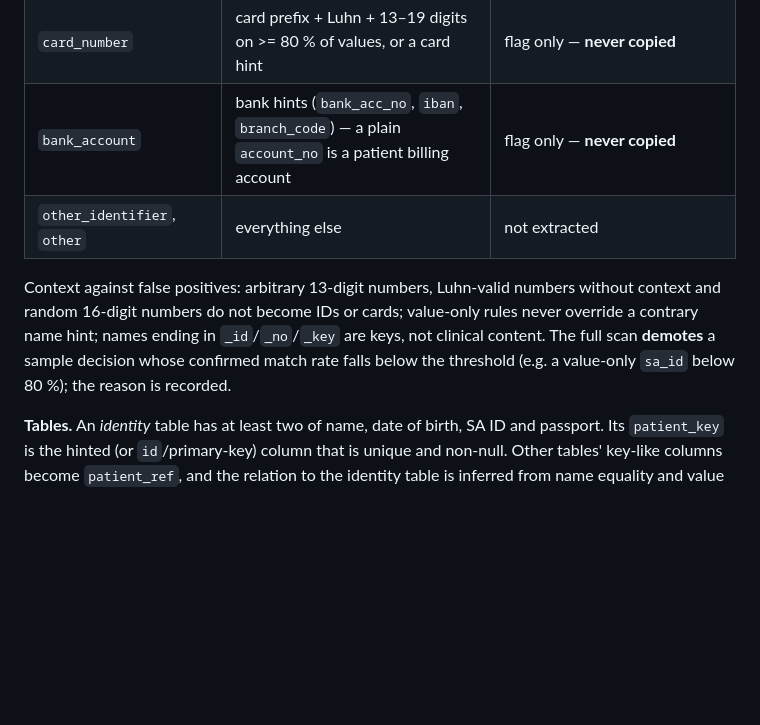
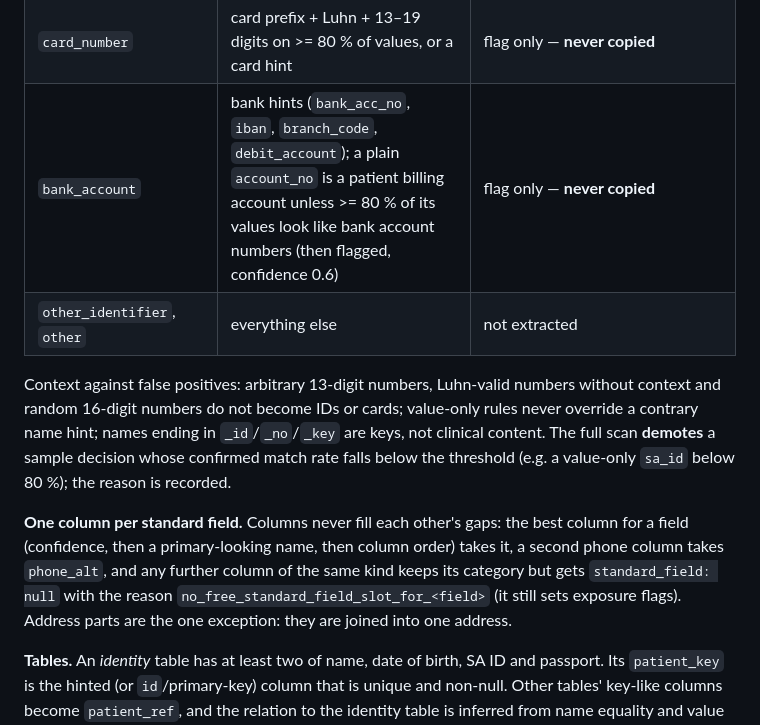
Before and after one commit to KingsmanRon/tripline-scope, a Markdown page: docs/INGEST.md, the part around one of its changes. GitHub-like rendering; blank space fills up the shorter version.

```diff
--- a/docs/INGEST.md
+++ b/docs/INGEST.md
@@ -238,13 +238,15 @@ null_rate, sample_match_rate, sample_null_rate, purpose, exposure_category, stan
 | `test_code`, `test_result` | hints (`test_code`, `loinc`, `result`, `value` in result/lab tables) | flags only |
 | `clinical_free_text` | hints (`notes`, `comments`, `history`, ...), or free text without a hint (confidence 0.5, "possibly clinical") | flag only |
 | `card_number` | card prefix + Luhn + 13–19 digits on >= 80 % of values, or a card hint | flag only — **never copied** |
-| `bank_account` | bank hints (`bank_acc_no`, `iban`, `branch_code`) — a plain `account_no` is a patient billing account | flag only — **never copied** |
+| `bank_account` | bank hints (`bank_acc_no`, `iban`, `branch_code`, `debit_account`); a plain `account_no` is a patient billing account unless >= 80 % of its values look like bank account numbers (then flagged, confidence 0.6) | flag only — **never copied** |
 | `other_identifier`, `other` | everything else | not extracted |
 
 Context against false positives: arbitrary 13-digit numbers, Luhn-valid numbers without context and random
 16-digit numbers do not become IDs or cards; value-only rules never override a contrary name hint; names ending
 in `_id`/`_no`/`_key` are keys, not clinical content. The full scan **demotes** a sample decision whose
 confirmed match rate falls below the threshold (e.g. a value-only `sa_id` below 80 %); the reason is recorded.
+
+**One column per standard field.** Columns never fill each other's gaps: the best column for a field (confidence, then a primary-looking name, then column order) takes it, a second phone column takes `phone_alt`, and any further column of the same kind keeps its category but gets `standard_field: null` with the reason `no_free_standard_field_slot_for_<field>` (it still sets exposure flags). Address parts are the one exception: they are joined into one address.
 
 **Tables.** An *identity* table has at least two of name, date of birth, SA ID and passport. Its `patient_key`
 is the hinted (or `id`/primary-key) column that is unique and non-null. Other tables' key-like columns become
```
Also changed, not shown: other parts of docs/INGEST.md (+8 -5 lines).
